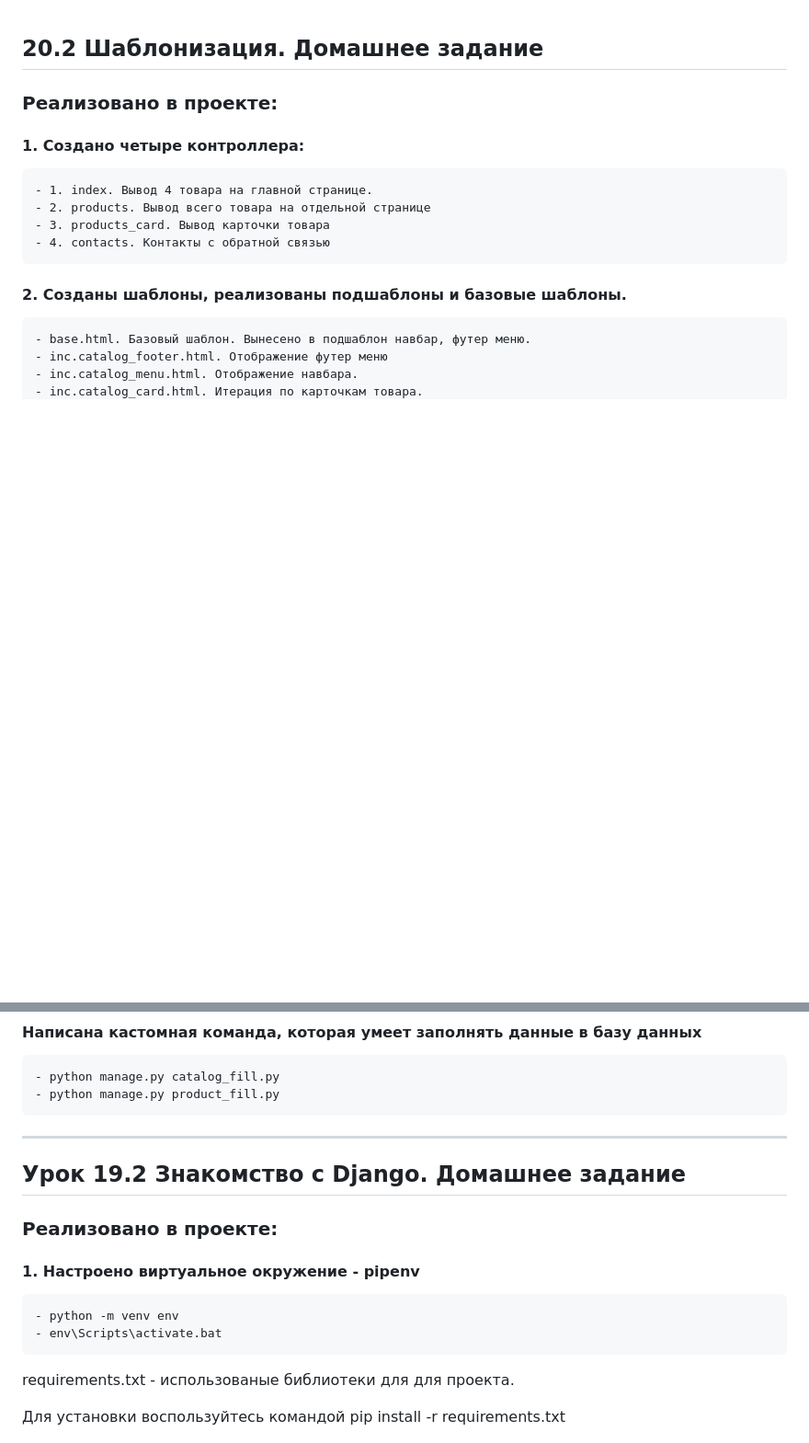
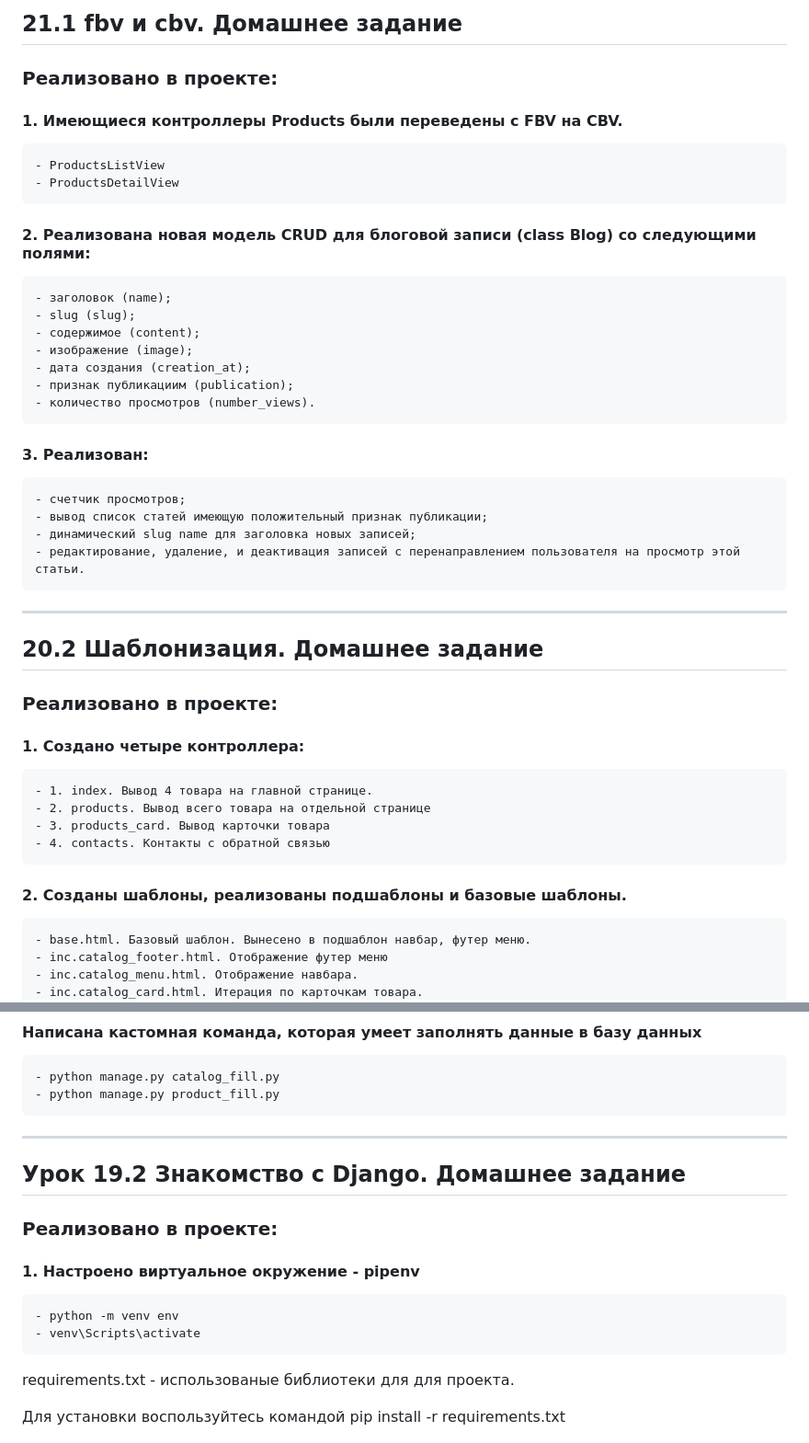
Before and after one commit to rusov63/Skypro_Homework_Django, a Markdown page: Readme.md, 2 parts joined by grey strips. Shown at 92% size. Drawn GitHub-style; blank space fills up the shorter version.

Commit message:
add 21.1 fbv и cbv

```diff
--- a/Readme.md
+++ b/Readme.md
@@ -1,3 +1,28 @@
+## 21.1 fbv и cbv. Домашнее задание
+
+### Реализовано в проекте:
+
+#### 1. Имеющиеся контроллеры Products были переведены с FBV на CBV.
+    - ProductsListView
+    - ProductsDetailView
+
+#### 2. Реализована новая модель CRUD для блоговой записи (class Blog) со следующими полями:
+    - заголовок (name);
+    - slug (slug);
+    - содержимое (content);
+    - изображение (image);
+    - дата создания (creation_at);
+    - признак публикациим (publication);
+    - количество просмотров (number_views).
+
+#### 3. Реализован:
+    - счетчик просмотров;
+    - вывод список статей имеющую положительный признак публикации;
+    - динамический slug name для заголовка новых записей;
+    - редактирование, удаление, и деактивация записей с перенаправлением пользователя на просмотр этой статьи.
+
+__________________________________________________________________________________________________________________
+
 ## 20.2 Шаблонизация. Домашнее задание
 
 ### Реализовано в проекте:
@@ -99,15 +124,13 @@ ________________________________________________________________________________
 
 
 
-
-
 _______________________________________________________________________________________________________________________
 ## Урок 19.2 Знакомство с Django. Домашнее задание
 
 ### Реализовано в проекте:
 #### 1. Настроено виртуальное окружение - pipenv
     - python -m venv env
-    - env\Scripts\activate.bat
+    - venv\Scripts\activate
    requirements.txt - использованые библиотеки для для проекта.
 
    Для установки воспользуйтесь командой pip install -r requirements.txt
```
